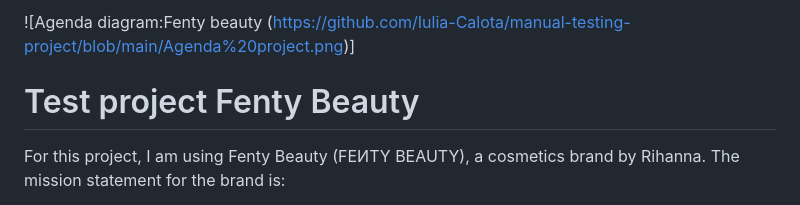
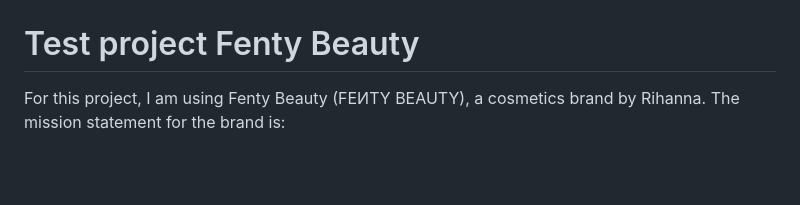
Before and after one commit to Iulia-Calota/ISTQB-Manual-Testing-Foundation-Project, a Markdown page: README.md, the part around the change printed below. Drawn GitHub-style; blank space fills up the shorter version.

```diff
--- a/README.md
+++ b/README.md
@@ -3,6 +4,4 @@
 
-![Agenda diagram:Fenty beauty
-(https://github.com/Iulia-Calota/manual-testing-project/blob/main/Agenda%20project.png)]
 
 #####
 # Test project Fenty Beauty
```
Also changed, not shown: other parts of README.md (+1 -0 lines).
